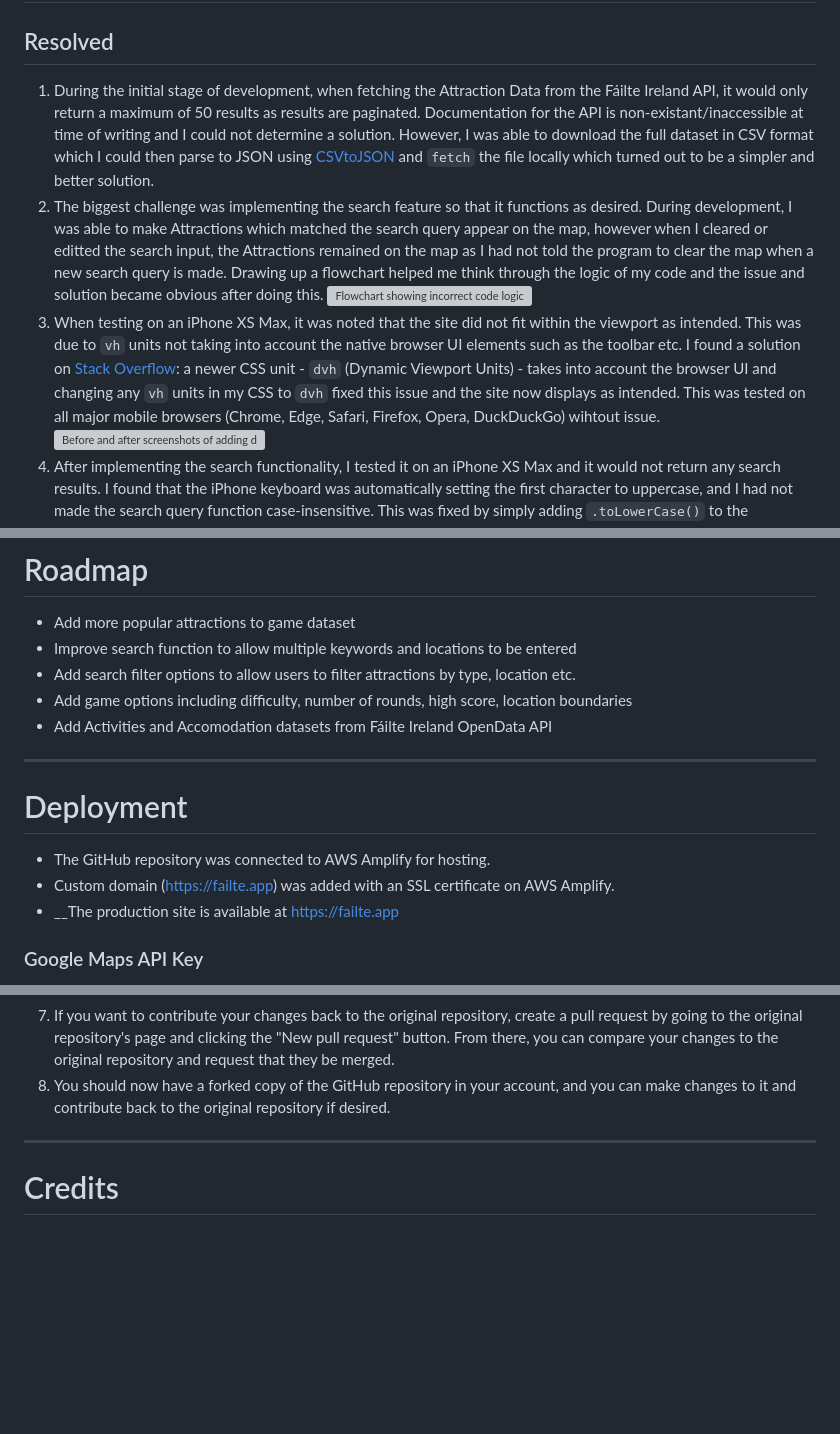
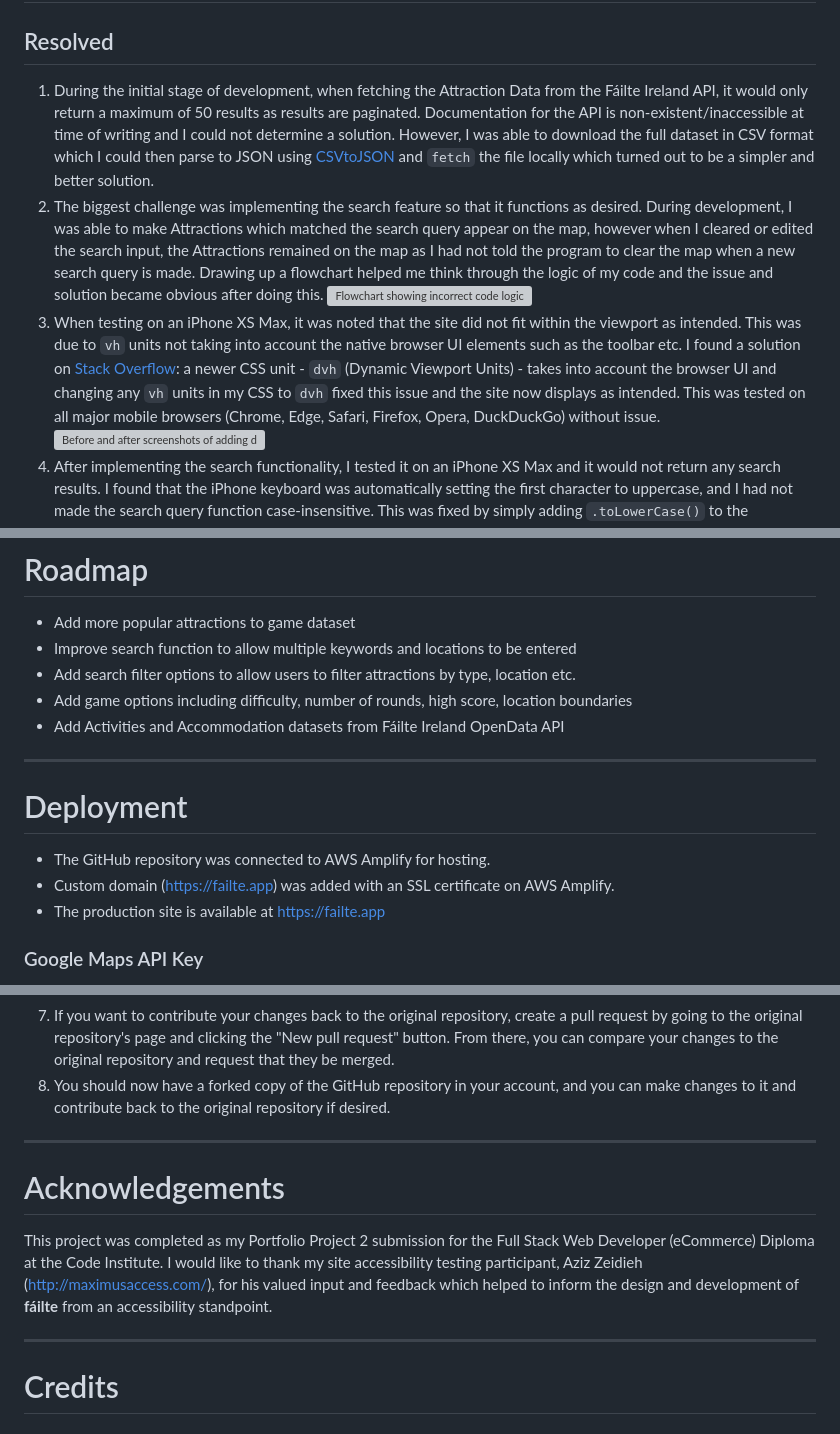
Before and after one commit to CarlMurray/failte-pp2, a Markdown page: README.md, 3 parts joined by grey strips. Rendered like a GitHub page; blank space fills up the shorter version; grey boxes are pictures that could not be loaded.

Commit message:
add acknowledgements, spell check

```diff
--- a/README.md
+++ b/README.md
@@ -171,10 +171,10 @@ I used the following technologies, platforms and support in building my project:
 
 ## Resolved
 
-1. During the initial stage of development, when fetching the Attraction Data from the Fáilte Ireland API, it would only return a maximum of 50 results as results are paginated. Documentation for the API is non-existant/inaccessible at time of writing and I could not determine a solution. However, I was able to download the full dataset in CSV format which I could then parse to JSON using [CSVtoJSON](https://csvjson.com/csv2json) and `fetch` the file locally which turned out to be a simpler and better solution.
-2. The biggest challenge was implementing the search feature so that it functions as desired. During development, I was able to make Attractions which matched the search query appear on the map, however when I cleared or editted the search input, the Attractions remained on the map as I had not told the program to clear the map when a new search query is made. Drawing up a flowchart helped me think through the logic of my code and the issue and solution became obvious after doing this.
+1. During the initial stage of development, when fetching the Attraction Data from the Fáilte Ireland API, it would only return a maximum of 50 results as results are paginated. Documentation for the API is non-existent/inaccessible at time of writing and I could not determine a solution. However, I was able to download the full dataset in CSV format which I could then parse to JSON using [CSVtoJSON](https://csvjson.com/csv2json) and `fetch` the file locally which turned out to be a simpler and better solution.
+2. The biggest challenge was implementing the search feature so that it functions as desired. During development, I was able to make Attractions which matched the search query appear on the map, however when I cleared or edited the search input, the Attractions remained on the map as I had not told the program to clear the map when a new search query is made. Drawing up a flowchart helped me think through the logic of my code and the issue and solution became obvious after doing this.
 ![Flowchart showing incorrect code logic](assets/readme/img/flowchart.png "Flowchart")
-3. When testing on an iPhone XS Max, it was noted that the site did not fit within the viewport as intended. This was due to `vh` units not taking into account the native browser UI elements such as the toolbar etc. I found a solution on [Stack Overflow](https://stackoverflow.com/questions/58886797/how-to-access-the-real-100vh-on-ios-in-css): a newer CSS unit - `dvh` (Dynamic Viewport Units) - takes into account the browser UI and changing any `vh` units in my CSS to `dvh` fixed this issue and the site now displays as intended. This was tested on all major mobile browsers (Chrome, Edge, Safari, Firefox, Opera, DuckDuckGo) wihtout issue.
+3. When testing on an iPhone XS Max, it was noted that the site did not fit within the viewport as intended. This was due to `vh` units not taking into account the native browser UI elements such as the toolbar etc. I found a solution on [Stack Overflow](https://stackoverflow.com/questions/58886797/how-to-access-the-real-100vh-on-ios-in-css): a newer CSS unit - `dvh` (Dynamic Viewport Units) - takes into account the browser UI and changing any `vh` units in my CSS to `dvh` fixed this issue and the site now displays as intended. This was tested on all major mobile browsers (Chrome, Edge, Safari, Firefox, Opera, DuckDuckGo) without issue.
 ![Before and after screenshots of adding dvh units](assets/readme/img/bug-dvh.png "vh to dvh big fix")
 4. After implementing the search functionality, I tested it on an iPhone XS Max and it would not return any search results. I found that the iPhone keyboard was automatically setting the first character to uppercase, and I had not made the search query function case-insensitive. This was fixed by simply adding `.toLowerCase()` to the `searchQuery` argument in my app.
 ![Code snippet showing bug fix](assets/readme/img/bug-search.png "Fixing search bug with .toLowerCase()")
@@ -264,7 +264,7 @@ In general, the participant reported that the site was quite user-friendly for u
 - Improve search function to allow multiple keywords and locations to be entered
 - Add search filter options to allow users to filter attractions by type, location etc.
 - Add game options including difficulty, number of rounds, high score, location boundaries
-- Add Activities and Accomodation datasets from Fáilte Ireland OpenData API
+- Add Activities and Accommodation datasets from Fáilte Ireland OpenData API
 
 ---
 
@@ -272,7 +272,7 @@ In general, the participant reported that the site was quite user-friendly for u
 
 - The GitHub repository was connected to AWS Amplify for hosting.
 - Custom domain (https://failte.app) was added with an SSL certificate on AWS Amplify.
-- __The production site is available at https://failte.app
+- The production site is available at https://failte.app
 
 ### Google Maps API Key
 
@@ -327,6 +327,12 @@ In general, the participant reported that the site was quite user-friendly for u
 
 ---
 
+# Acknowledgements
+
+This project was completed as my Portfolio Project 2 submission for the Full Stack Web Developer (eCommerce) Diploma at the Code Institute. I would like to thank my site accessibility testing participant, Aziz Zeidieh (http://maximusaccess.com/), for his valued input and feedback which helped to inform the design and development of **fáilte** from an accessibility standpoint.
+
+---
+
 # Credits
 
 ### Assets
```
Also changed, not shown: other parts of README.md (+1 -1 lines).
